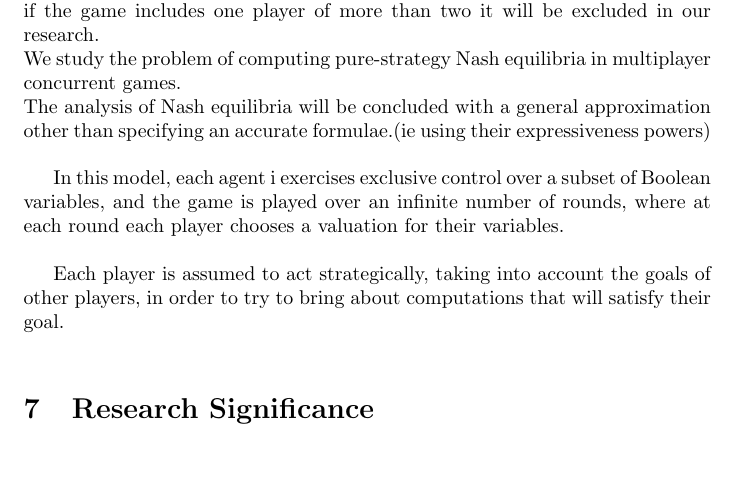
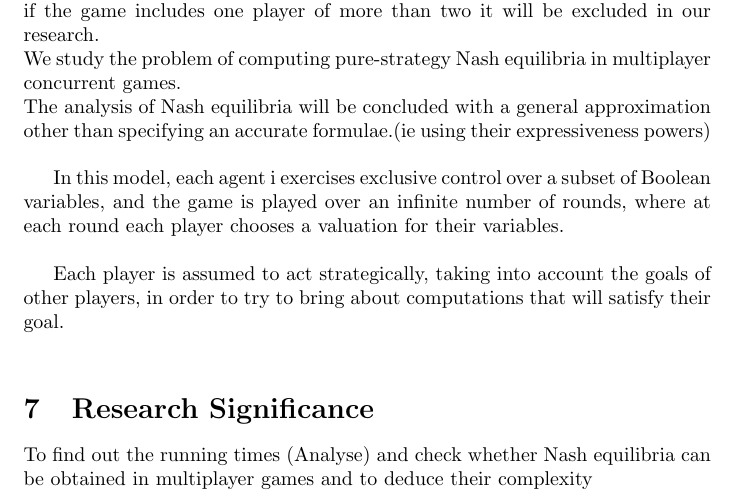
Before and after one commit to sendimarvin/Concept_paper_on_Automated_Analysis_of_Nash_Aquilibria_in_Iterated_Boolean_Games, a LaTeX problem sheet (concept paper assignment2.tex): part of page 3 of 3 before the commit and part of page 3 of 4 after it, cut so that both start at the same text, the shorter picture padded with empty space. Compiled offline with pdfLaTeX.

Commit message:
added the research significance to the concept paper

```diff
--- a/concept paper assignment2.tex
+++ b/concept paper assignment2.tex
@@ -90,6 +90,9 @@ in order to try to bring about computations that will satisfy their goal.\\
 
 			\section{Research Significance}
 
+				To find out the running times (Analyse) and check whether Nash equilibria can be obtained in multiplayer games and to deduce their complexity
+
+
 			\section{References}
 
 
```
Also changed, not shown: concept paper assignment2.pdf.
